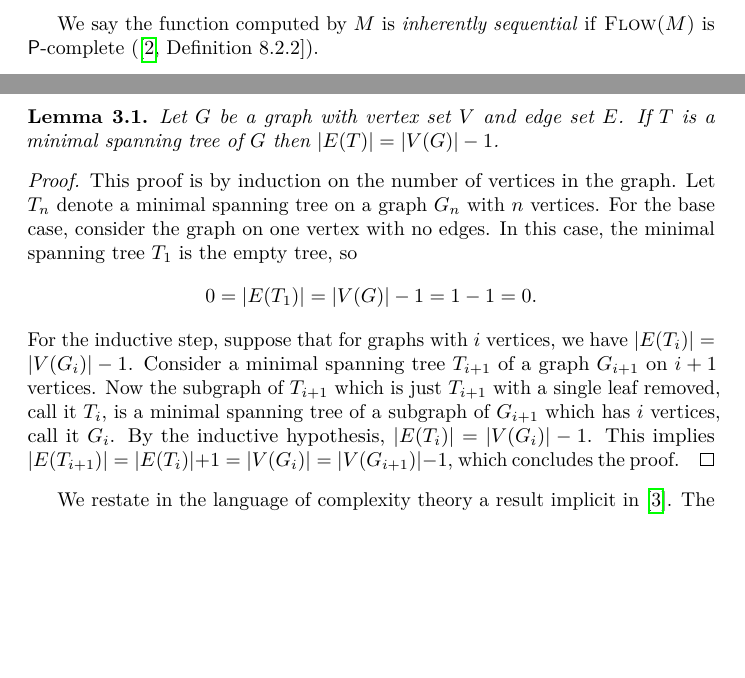
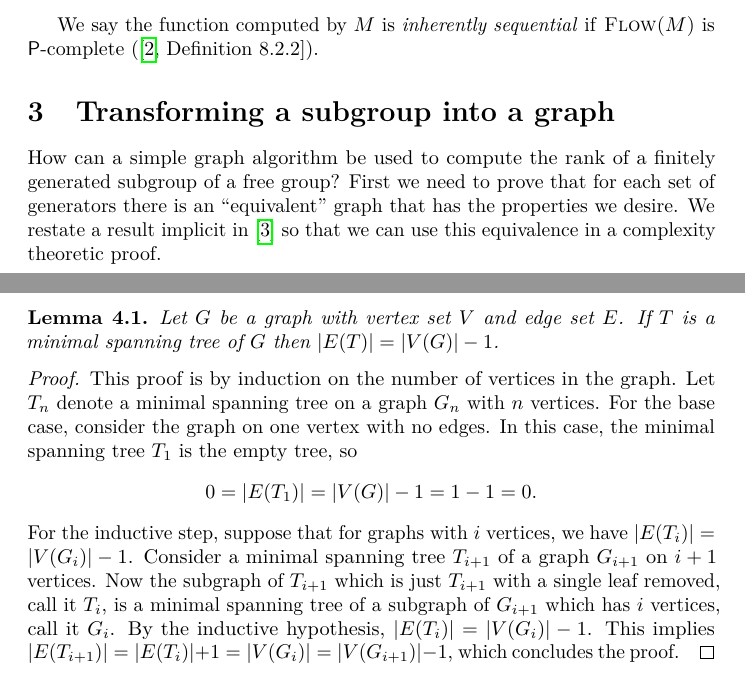
Before and after one commit to jfinkels/stallings, a LaTeX document (stallings.tex): two parts of pages 5 and 6 of 11 before the commit and two parts of pages 5 and 7 of 11 after it, joined at a grey line, cut so that both start at the same text, the shorter picture padded with empty space. Compiled offline with pdfLaTeX.

Commit message:
Adds some introduction to section.

```diff
--- a/stallings.tex
+++ b/stallings.tex
@@ -277,5 +277,4 @@ Suppose $M$ is an arbitary RAM.
 
 We say the function computed by $M$ is \emph{inherently sequential} if \textsc{Flow($M$)} is $\P$-complete (\autocite[Definition~8.2.2]{ghr95}).
 
-% TODO bad section title
-\section{Completeness results}
+\section{Transforming a subgroup into a graph}
@@ -286,28 +284,17 @@ We say the function computed by $M$ is \emph{inherently sequential} if \textsc{F
+How can a simple graph algorithm be used to compute the rank of a finitely generated subgroup of a free group?
+% need (focus on readers) why you? - why this is relevant to the reader, and why something needed to be done
+First we need to prove that for each set of generators there is an ``equivalent'' graph that has the properties we desire.
+% task (focus on author) why me? - what was undertaken to address the need
+We restate a result implicit in \autocite{km02} so that we can use this equivalence in a complexity theoretic proof.
+% object (focus on document) why this document - what the document covers
 
-We first require a basic lemma comparing the number of vertices in a minimal spanning tree to the number of edges in the spanned graph.
-The lemma holds for all trees, but we state it for the specific case of minimal spanning trees.
-%% This can be found in, for example, Mathematics for Computer Science by
-%% Leighton, Meyer, and Lehman.
-\begin{lemma}\label{lem:tree}
-  Let $G$ be a graph with vertex set $V$ and edge set $E$.
-  If $T$ is a minimal spanning tree of $G$ then $|E(T)| = |V(G)| - 1$.
-\end{lemma}
-\begin{proof}
-  This proof is by induction on the number of vertices in the graph.
-  Let $T_n$ denote a minimal spanning tree on a graph $G_n$ with $n$ vertices.
-  For the base case, consider the graph on one vertex with no edges.
-  In this case, the minimal spanning tree $T_1$ is the empty tree, so
-  \begin{equation*}
-    0 = |E(T_1)| = |V(G)| - 1 = 1 - 1 = 0.
-  \end{equation*}
-  For the inductive step, suppose that for graphs with $i$ vertices, we have $|E(T_i)| = |V(G_i)| - 1$.
-  Consider a minimal spanning tree $T_{i + 1}$ of a graph $G_{i + 1}$ on $i + 1$ vertices.
-  Now the subgraph of $T_{i + 1}$ which is just $T_{i + 1}$ with a single leaf removed, call it $T_i$, is a minimal spanning tree of a subgraph of $G_{i + 1}$ which has $i$ vertices, call it $G_i$.
-  By the inductive hypothesis, $|E(T_i)| = |V(G_i)| - 1$.
-  This implies $|E(T_{i + 1})| = |E(T_i)| + 1 = |V(G_i)| = |V(G_{i + 1})| - 1$, which concludes the proof.
-\end{proof}
+% Summary
+%
+% findings (focus on author) what? - what the work revealed when performing the task
+% conclusion (focus on readers) so what? - what the findings mean for the audience
+% perspective (focus on anyone) what now? - what should be done next
 
-We restate in the language of complexity theory a result implicit in \cite{km02}.
+
 The proofs of the following lemma and theorems rely heavily on the results from that work; please see the referenced lemmas and propositions for more information.
 
 \begin{lemma}\label{lem:main}
@@ -364,6 +351,44 @@ The proofs of the following lemma and theorems rely heavily on the results from
   Computing $T$ from $G'$ can be done recursively in logarithmic space (by recursively computing $T_n$, the geodesic spanning tree for all vertices at distance $n$ from $v_0$; this requires $O(n)$ levels of recursion, each of which requires looping over $O(n^2)$ edges and checking if each edge is adjacent to one already in the spanning tree from the next level of recursion, thereby requiring at most $O(\log n)$ space).
 \end{proof}
 
+\section{Computing some properties of Stallings' folding process is inherently sequential}
+% Foreword
+
+% context (focus on anyone) why now? - current situation, and why the need is so important
+
+% need (focus on readers) why you? - why this is relevant to the reader, and why something needed to be done
+% task (focus on author) why me? - what was undertaken to address the need
+% object (focus on document) why this document - what the document covers
+
+% Summary
+%
+% findings (focus on author) what? - what the work revealed when performing the task
+% conclusion (focus on readers) so what? - what the findings mean for the audience
+% perspective (focus on anyone) what now? - what should be done next
+
+We first require a basic lemma comparing the number of vertices in a minimal spanning tree to the number of edges in the spanned graph.
+The lemma holds for all trees, but we state it for the specific case of minimal spanning trees.
+%% This can be found in, for example, Mathematics for Computer Science by
+%% Leighton, Meyer, and Lehman.
+\begin{lemma}\label{lem:tree}
+  Let $G$ be a graph with vertex set $V$ and edge set $E$.
+  If $T$ is a minimal spanning tree of $G$ then $|E(T)| = |V(G)| - 1$.
+\end{lemma}
+\begin{proof}
+  This proof is by induction on the number of vertices in the graph.
+  Let $T_n$ denote a minimal spanning tree on a graph $G_n$ with $n$ vertices.
+  For the base case, consider the graph on one vertex with no edges.
+  In this case, the minimal spanning tree $T_1$ is the empty tree, so
+  \begin{equation*}
+    0 = |E(T_1)| = |V(G)| - 1 = 1 - 1 = 0.
+  \end{equation*}
+  For the inductive step, suppose that for graphs with $i$ vertices, we have $|E(T_i)| = |V(G_i)| - 1$.
+  Consider a minimal spanning tree $T_{i + 1}$ of a graph $G_{i + 1}$ on $i + 1$ vertices.
+  Now the subgraph of $T_{i + 1}$ which is just $T_{i + 1}$ with a single leaf removed, call it $T_i$, is a minimal spanning tree of a subgraph of $G_{i + 1}$ which has $i$ vertices, call it $G_i$.
+  By the inductive hypothesis, $|E(T_i)| = |V(G_i)| - 1$.
+  This implies $|E(T_{i + 1})| = |E(T_i)| + 1 = |V(G_i)| = |V(G_{i + 1})| - 1$, which concludes the proof.
+\end{proof}
+
 \begin{theorem}\label{thm:fdpcomplete}
   \FD{} is $\P$-complete, even when the graph is a both a flower graph and a core graph (with respect to the same vertex).
 \end{theorem}
```
Also changed, not shown: stallings.tex (35 more changed lines).
